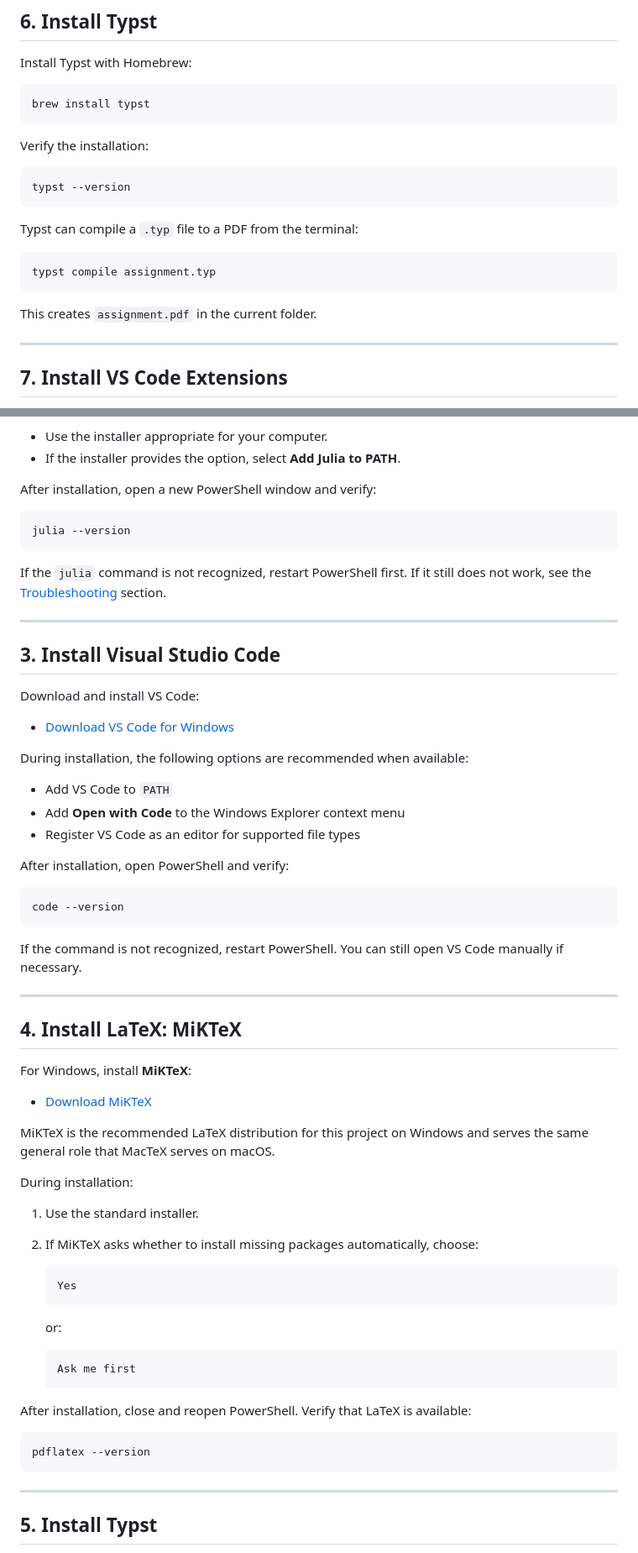
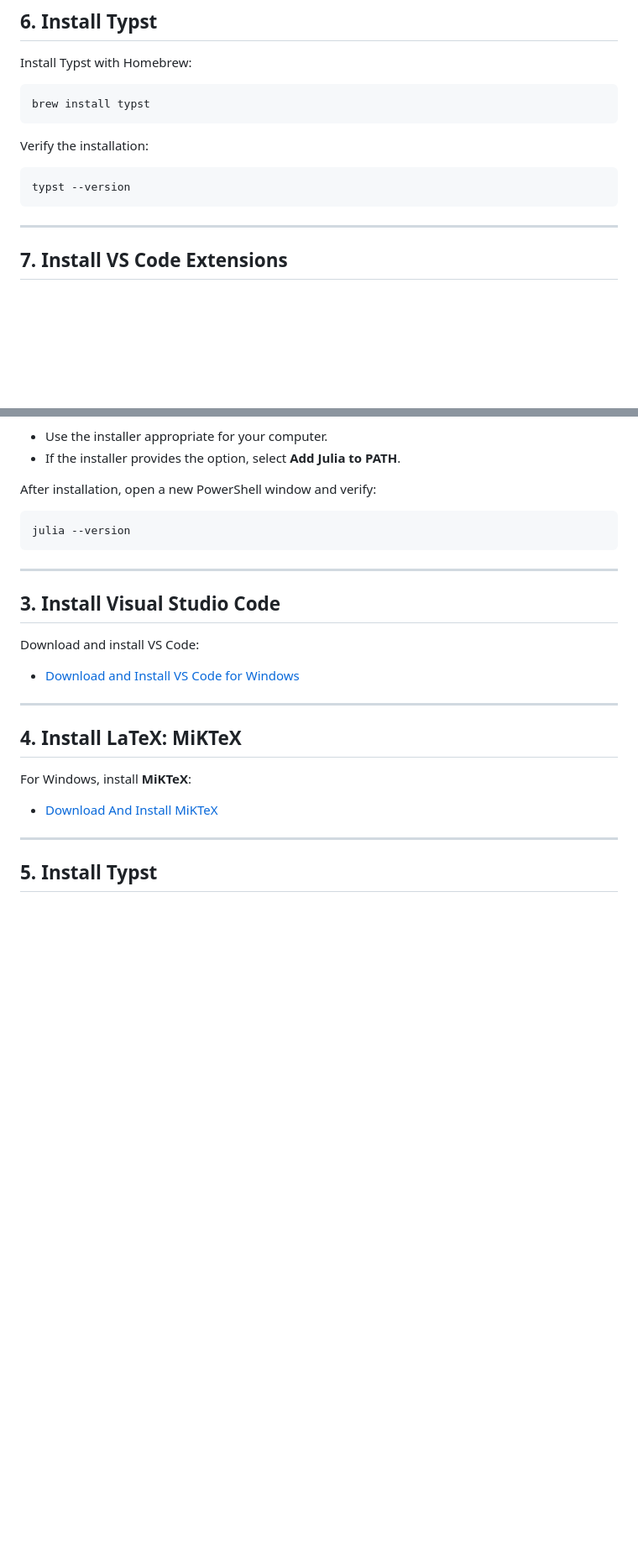
Before and after one commit to emixon/ConditionPrediction, a Markdown page: readme.md, 2 parts joined by grey strips. Shown at 84% size. Rendered like a GitHub page; blank space fills up the shorter version.

````diff
--- a/readme.md
+++ b/readme.md
@@ -148,14 +139,6 @@ Verify the installation:
 ```bash
 typst --version
 ```
-
-Typst can compile a `.typ` file to a PDF from the terminal:
-
-```bash
-typst compile assignment.typ
-```
-
-This creates `assignment.pdf` in the current folder.
 
 ---
 
@@ -214,29 +197,13 @@ After installation, open a new PowerShell window and verify:
 julia --version
 ```
 
-If the `julia` command is not recognized, restart PowerShell first. If it still does not work, see the [Troubleshooting](#troubleshooting) section.
-
 ---
 
 ## 3. Install Visual Studio Code
 
 Download and install VS Code:
 
-- [Download VS Code for Windows](https://code.visualstudio.com/Download)
-
-During installation, the following options are recommended when available:
-
-- Add VS Code to `PATH`
-- Add **Open with Code** to the Windows Explorer context menu
-- Register VS Code as an editor for supported file types
-
-After installation, open PowerShell and verify:
-
-```powershell
-code --version
-```
-
-If the command is not recognized, restart PowerShell. You can still open VS Code manually if necessary.
+- [Download and Install VS Code for Windows](https://code.visualstudio.com/Download)
 
 ---
 
@@ -244,30 +211,7 @@ If the command is not recognized, restart PowerShell. You can still open VS Code
 
 For Windows, install **MiKTeX**:
 
-- [Download MiKTeX](https://miktex.org/download)
-
-MiKTeX is the recommended LaTeX distribution for this project on Windows and serves the same general role that MacTeX serves on macOS.
-
-During installation:
-
-1. Use the standard installer.
-2. If MiKTeX asks whether to install missing packages automatically, choose:
-
-   ```text
-   Yes
-   ```
-
-   or:
-
-   ```text
-   Ask me first
-   ```
-
-After installation, close and reopen PowerShell. Verify that LaTeX is available:
-
-```powershell
-pdflatex --version
-```
+- [Download And Install MiKTeX](https://miktex.org/download)
 
 ---
 
````
Also changed, not shown: other parts of readme.md (+15 -71 lines).
